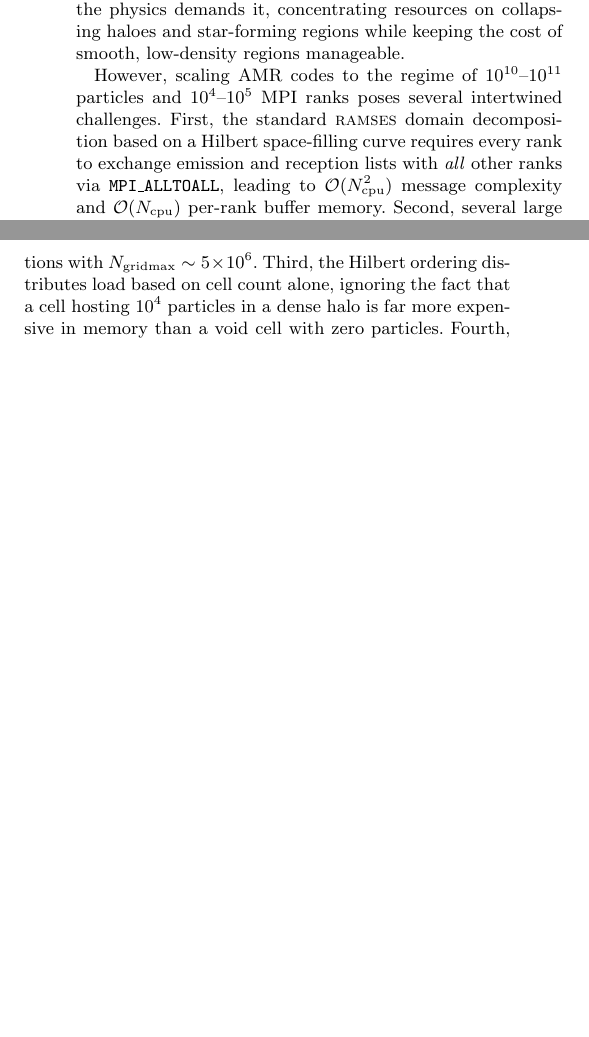
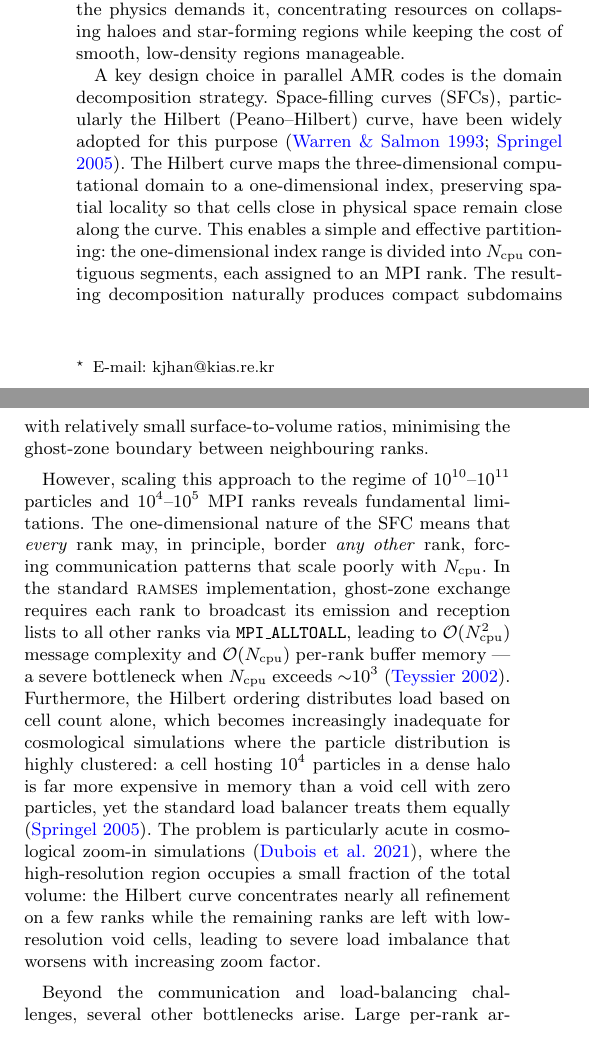
Before and after one commit to kjhan0606/cuRAMSES-kjhan, a LaTeX paper (misc/paper.tex): two parts of the columns of page 1 of 12, joined at a grey line, cut so that both start at the same text, the shorter picture padded with empty space. Compiled offline with pdfLaTeX; a LaTeX package or settings file that is missing is left out.

Commit message:
Update paper: title, abstract, introduction with Hilbert curve discussion
- Title: CUDA-enabled
- Abstract: hybrid dispatch replaces MG/feedback description
- Introduction: Hilbert curve pros/cons, O(N^2) scaling, zoom-in load imbalance
- Add references: Warren & Salmon 1993, Springel 2005, Bryan et al. 2014, Dubois et al. 2021

Co-Authored-By: Claude Opus 4.6 <noreply@anthropic.com>

```diff
--- a/misc/paper.tex
+++ b/misc/paper.tex
@@ -103,20 +103,42 @@ is refined only where the physics demands it, concentrating resources
 on collapsing haloes and star-forming regions while keeping the cost
 of smooth, low-density regions manageable.
 
-However, scaling AMR codes to the regime of $10^{10}$--$10^{11}$
-particles and $10^4$--$10^5$ MPI ranks poses several intertwined
-challenges. First, the standard \ramses\ domain decomposition based on
-a Hilbert space-filling curve requires every rank to exchange emission
-and reception lists with \emph{all} other ranks via
-\code{MPI\_ALLTOALL}, leading to $\Olog{\ncpu^2}$ message complexity
-and $\Olog{\ncpu}$ per-rank buffer memory. Second, several large
-arrays scale linearly with $\ngridmax$: the neighbour-pointer array
-\code{nbor($\ngridmax$, 6)} alone consumes $48\,\ngridmax$ bytes, and
-the Hilbert key array adds another $16\,\ngridmax$ bytes, together
-approaching 1\,GB per rank for production configurations with
-$\ngridmax \sim 5 \times 10^6$. Third, the Hilbert ordering
-distributes load based on cell count alone, ignoring the fact that a
-cell hosting $10^4$ particles in a dense halo is far more expensive in
-memory than a void cell with zero particles. Fourth, the multigrid
-Poisson solver typically dominates runtime, its per-iteration cost
-driven by frequent ghost-zone exchanges and repeated hash table
+A key design choice in parallel AMR codes is the domain decomposition
+strategy. Space-filling curves (SFCs), particularly the Hilbert
+(Peano--Hilbert) curve, have been widely adopted for this purpose
+\citep{Warren1993,Springel2005}. The Hilbert curve maps the
+three-dimensional computational domain to a one-dimensional index,
+preserving spatial locality so that cells close in physical space
+remain close along the curve. This enables a simple and effective
+partitioning: the one-dimensional index range is divided into $\ncpu$
+contiguous segments, each assigned to an MPI rank. The resulting
+decomposition naturally produces compact subdomains with relatively
+small surface-to-volume ratios, minimising the ghost-zone boundary
+between neighbouring ranks.
+
+However, scaling this approach to the regime of $10^{10}$--$10^{11}$
+particles and $10^4$--$10^5$ MPI ranks reveals fundamental
+limitations. The one-dimensional nature of the SFC means that
+\emph{every} rank may, in principle, border \emph{any other} rank,
+forcing communication patterns that scale poorly with $\ncpu$. In the
+standard \ramses\ implementation, ghost-zone exchange requires each
+rank to broadcast its emission and reception lists to all other ranks
+via \code{MPI\_ALLTOALL}, leading to $\Olog{\ncpu^2}$ message
+complexity and $\Olog{\ncpu}$ per-rank buffer memory --- a severe
+bottleneck when $\ncpu$ exceeds $\sim$$10^3$
+\citep{Teyssier2002}. Furthermore, the Hilbert ordering distributes
+load based on cell count alone, which becomes increasingly inadequate
+for cosmological simulations where the particle distribution is highly
+clustered: a cell hosting $10^4$ particles in a dense halo is far more
+expensive in memory than a void cell with zero particles, yet the
+standard load balancer treats them equally
+\citep{Springel2005}. The problem is particularly acute in
+cosmological zoom-in simulations \citep{Dubois2021}, where the
+high-resolution region occupies a small fraction of the total volume:
+the Hilbert curve concentrates nearly all refinement on a few ranks
+while the remaining ranks are left with low-resolution void cells,
+leading to severe load imbalance that worsens with increasing zoom
+factor.
+
+Beyond the communication and load-balancing challenges, several other
+bottlenecks arise. Large per-rank arrays scale linearly with
```
Also changed, not shown: misc/paper.tex (15 more changed lines).
